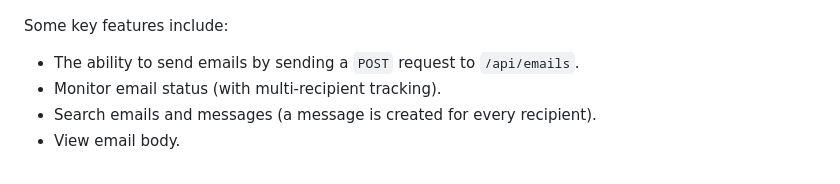
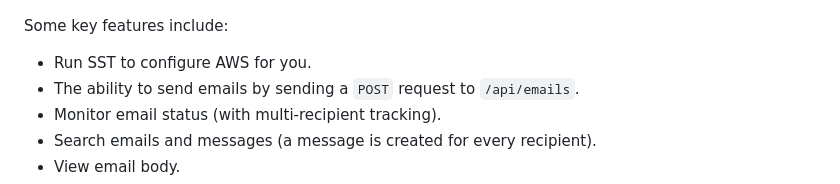
Before and after one commit to technomancy-dev/00, a Markdown page: README.md, the part around the change. Rendered like a GitHub page.

Commit message:
add line about sst

```diff
--- a/README.md
+++ b/README.md
@@ -13,6 +13,7 @@ Then 00 provides you that dashboard for viewing the information you care about.
 
 Some key features include:
 
+- Run SST to configure AWS for you.
 - The ability to send emails by sending a `POST` request to `/api/emails`.
 - Monitor email status (with multi-recipient tracking).
 - Search emails and messages (a message is created for every recipient).
```
